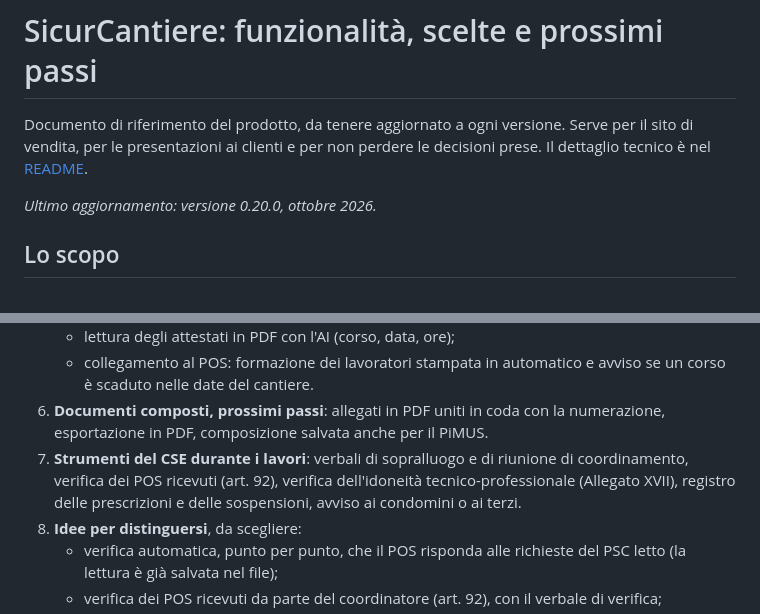
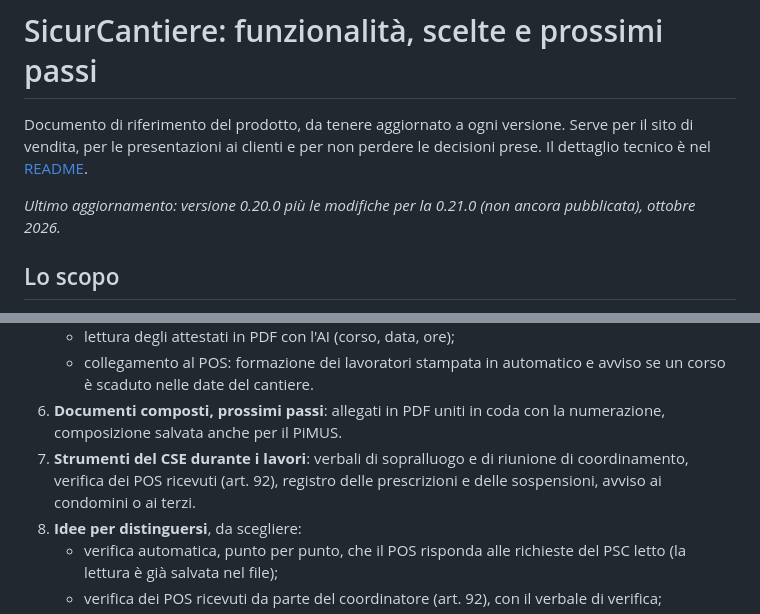
Before and after one commit to antoniogisondi/reverse-engineering, a Markdown page: docs/funzionalita.md, 2 parts joined by grey strips. GitHub-like rendering.

```diff
--- a/docs/funzionalita.md
+++ b/docs/funzionalita.md
@@ -4,7 +4,7 @@ Documento di riferimento del prodotto, da tenere aggiornato a ogni versione. Ser
 di vendita, per le presentazioni ai clienti e per non perdere le decisioni prese. Il dettaglio
 tecnico è nel [README](../README.md).
 
-*Ultimo aggiornamento: versione 0.20.0, ottobre 2026.*
+*Ultimo aggiornamento: versione 0.20.0 più le modifiche per la 0.21.0 (non ancora pubblicata), ottobre 2026.*
 
 ## Lo scopo
 
@@ -324,10 +361,9 @@ programma apre anche i file degli altri: per esempio il POS può partire dal fil
    - collegamento al POS: formazione dei lavoratori stampata in automatico e avviso se un corso è
      scaduto nelle date del cantiere.
 3. **Documenti composti, prossimi passi**: allegati in PDF uniti in coda con la numerazione,
-   esportazione in PDF, composizione salvata anche per il PiMUS.
+   composizione salvata anche per il PiMUS.
 3. **Strumenti del CSE durante i lavori**: verbali di sopralluogo e di riunione di coordinamento,
-   verifica dei POS ricevuti (art. 92), verifica dell'idoneità tecnico-professionale (Allegato XVII),
-   registro delle prescrizioni e delle sospensioni, avviso ai condomini o ai terzi.
+   verifica dei POS ricevuti (art. 92), registro delle prescrizioni e delle sospensioni, avviso ai condomini o ai terzi.
 4. **Idee per distinguersi**, da scegliere:
    - verifica automatica, punto per punto, che il POS risponda alle richieste del PSC letto (la
      lettura è già salvata nel file);
```
Also changed, not shown: other parts of docs/funzionalita.md (+37 -0 lines).
